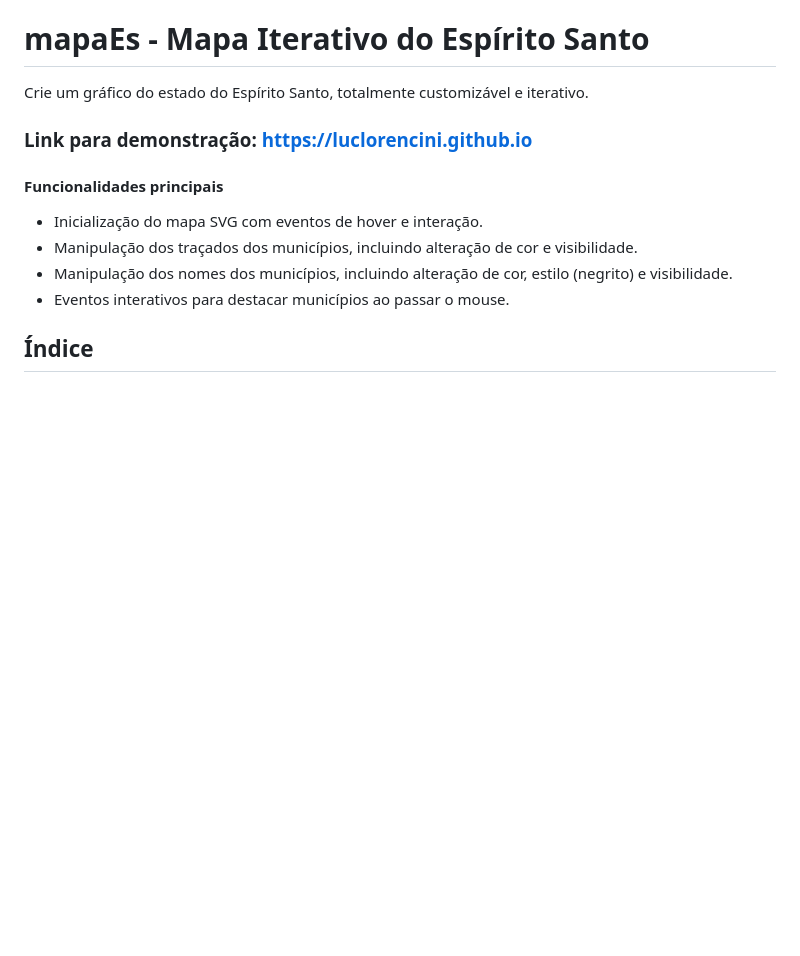
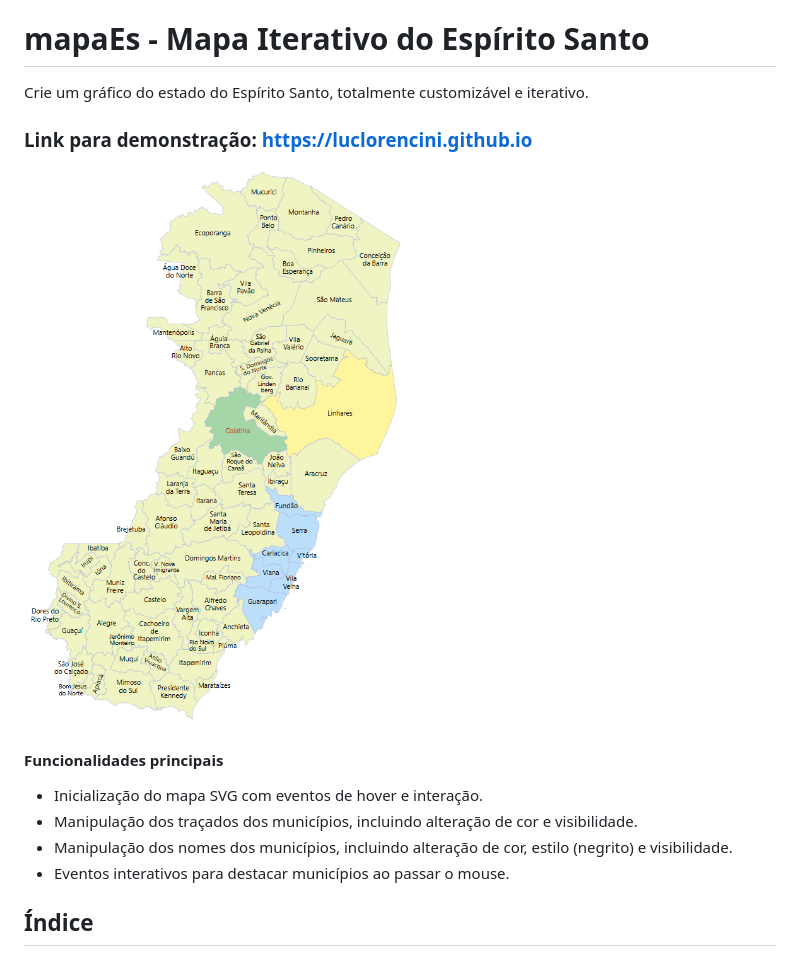
Before and after one commit to luclorencini/mapa-es-svg, a Markdown page: README.md, the part around the change. GitHub-like rendering; pictures changed too: assets/mapa-exemplo.png; blank space fills up the shorter version.

Commit message:
readme - inclusão de imagem do mapa

```diff
--- a/README.md
+++ b/README.md
@@ -3,6 +3,8 @@
 Crie um gráfico do estado do Espírito Santo, totalmente customizável e iterativo.
 
 ### Link para demonstração: https://luclorencini.github.io
+
+![Logo do Projeto](assets/mapa-exemplo.png)
 
 #### Funcionalidades principais
 
@@ -10,9 +12,6 @@ Crie um gráfico do estado do Espírito Santo, totalmente customizável e iterat
 - Manipulação dos traçados dos municípios, incluindo alteração de cor e visibilidade.
 - Manipulação dos nomes dos municípios, incluindo alteração de cor, estilo (negrito) e visibilidade.
 - Eventos interativos para destacar municípios ao passar o mouse.
-
-
-<!--![Logo do Projeto](assets/mapa-exemplo.png)-->
 
 ## Índice
 
```
